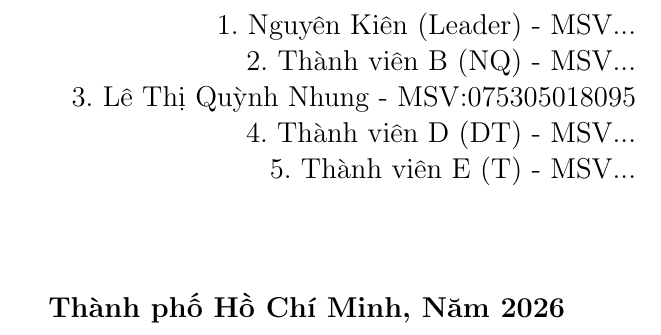
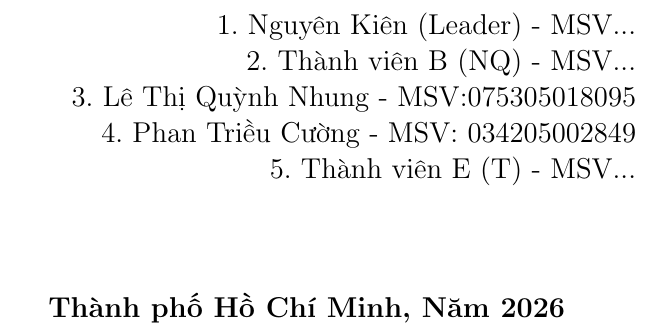
Before and after one commit to Kien2006ez/SWP391_AutoWashPro, a LaTeX book (report/main.tex, which reads report/chapters/00-frontmatter.tex): part of page 1 of 25, cut so that both start at the same text. Compiled offline with pdfLaTeX.

Commit message:
Update 00-frontmatter.tex

```diff
--- a/report/chapters/00-frontmatter.tex
+++ b/report/chapters/00-frontmatter.tex
@@ -21,7 +21,7 @@
     1. Nguyên Kiên (Leader) - MSV... \\
     2. Thành viên B (NQ) - MSV... \\
     3. Lê Thị Quỳnh Nhung - MSV:075305018095 \\
-    4. Thành viên D (DT) - MSV... \\
+    4. Phan Triều Cường - MSV: 034205002849 \\
     5. Thành viên E (T) - MSV... \\
     % Điền đủ 7 người vào đây nhé
     \end{flushright}
```
